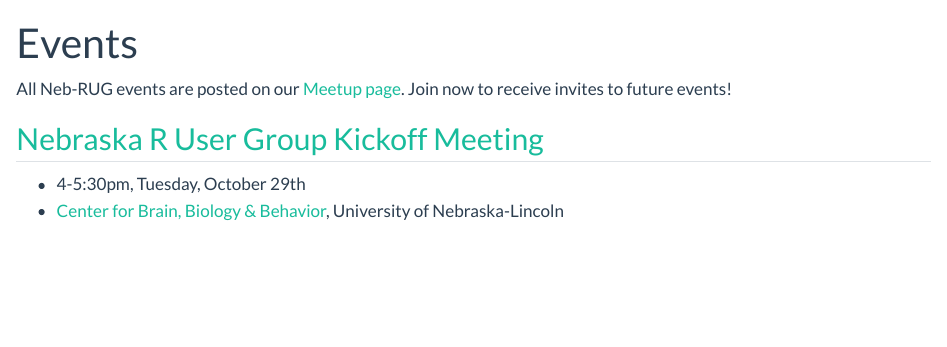
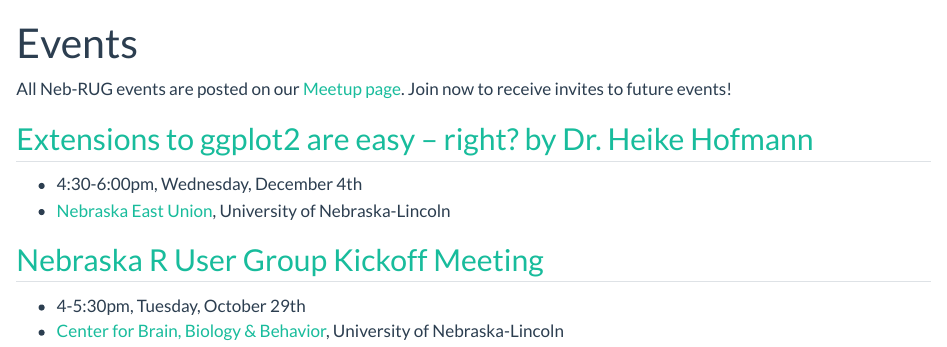
Before and after one commit to neb-rug/neb-rug.github.io, a Quarto document (events.qmd): the page in a window 1100 px wide, from its top. Rendered offline with R 4.5, knitr and Pandoc in place of Quarto, with nearby package versions.

Commit message:
Add event

```diff
--- a/events.qmd
+++ b/events.qmd
@@ -5,6 +5,10 @@
 
 All Neb-RUG events are posted on our [Meetup page](https://www.meetup.com/neb-rug/). Join now to receive invites to future events!
 
+## [Extensions to ggplot2 are easy – right? by Dr. Heike Hofmann](https://www.meetup.com/neb-rug/events/304415398/)
+* 4:30-6:00pm, Wednesday, December 4th
+* [Nebraska East Union](https://unions.unl.edu/east/), University of Nebraska-Lincoln
+
 ## [Nebraska R User Group Kickoff Meeting](https://www.meetup.com/neb-rug/events/303806893/)
 * 4-5:30pm, Tuesday, October 29th
 * [Center for Brain, Biology & Behavior](https://cb3.unl.edu), University of Nebraska-Lincoln
```
Also changed, not shown: 1 other file.
